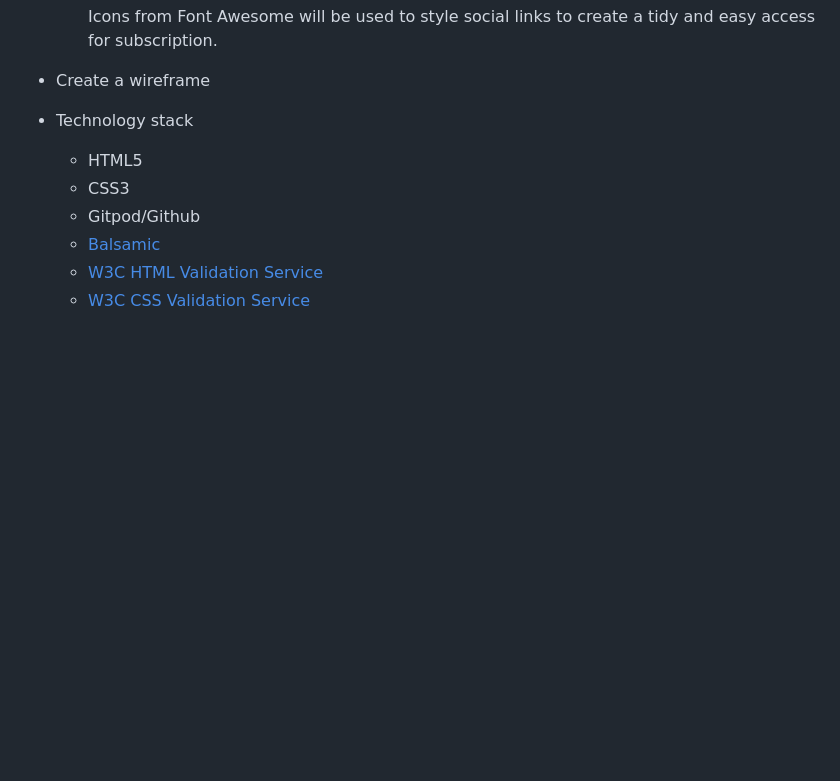
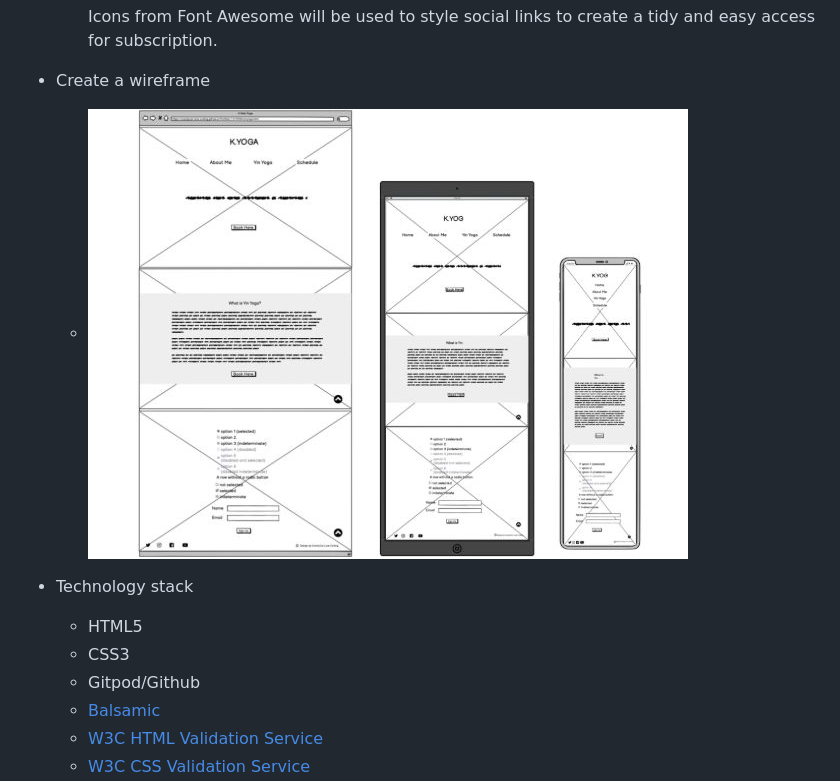
Before and after one commit to Code-Institute-Submissions/CrankyCat-Loves-Coding-K.YOGA, a Markdown page: README.md, the part around the change. GitHub-like rendering; pictures changed too: assets/images/wireframe.jpg (added); blank space fills up the shorter version.

Commit message:
add wireframe

```diff
--- a/README.md
+++ b/README.md
@@ -71,6 +71,7 @@ Visit the website here.
     Icons from Font Awesome will be used to style social links to create a tidy and easy access for subscription.
 
 - Create a wireframe
+  - ![original wireframe](assets/images/wireframe.jpg)
 
 - Technology stack
 
```
